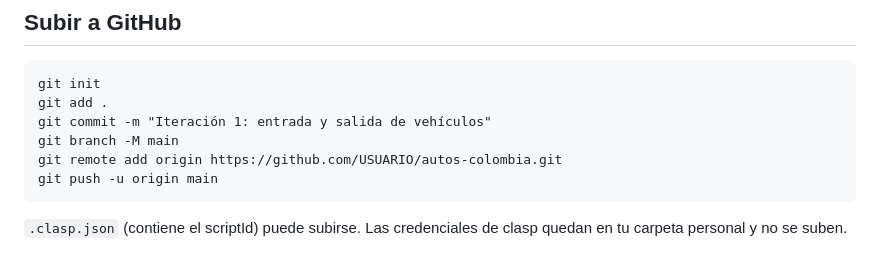
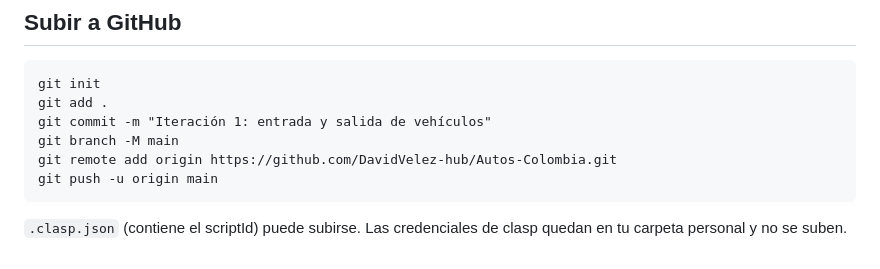
Before and after one commit to DavidVelez-hub/Autos-Colombia, a Markdown page: README.md, the part around the change. Rendered like a GitHub page.

Commit message:
Actualiza URL del repositorio en el README

````diff
--- a/README.md
+++ b/README.md
@@ -84,7 +84,7 @@ git init
 git add .
 git commit -m "Iteración 1: entrada y salida de vehículos"
 git branch -M main
-git remote add origin https://github.com/USUARIO/autos-colombia.git
+git remote add origin https://github.com/DavidVelez-hub/Autos-Colombia.git
 git push -u origin main
 ```
 
````
